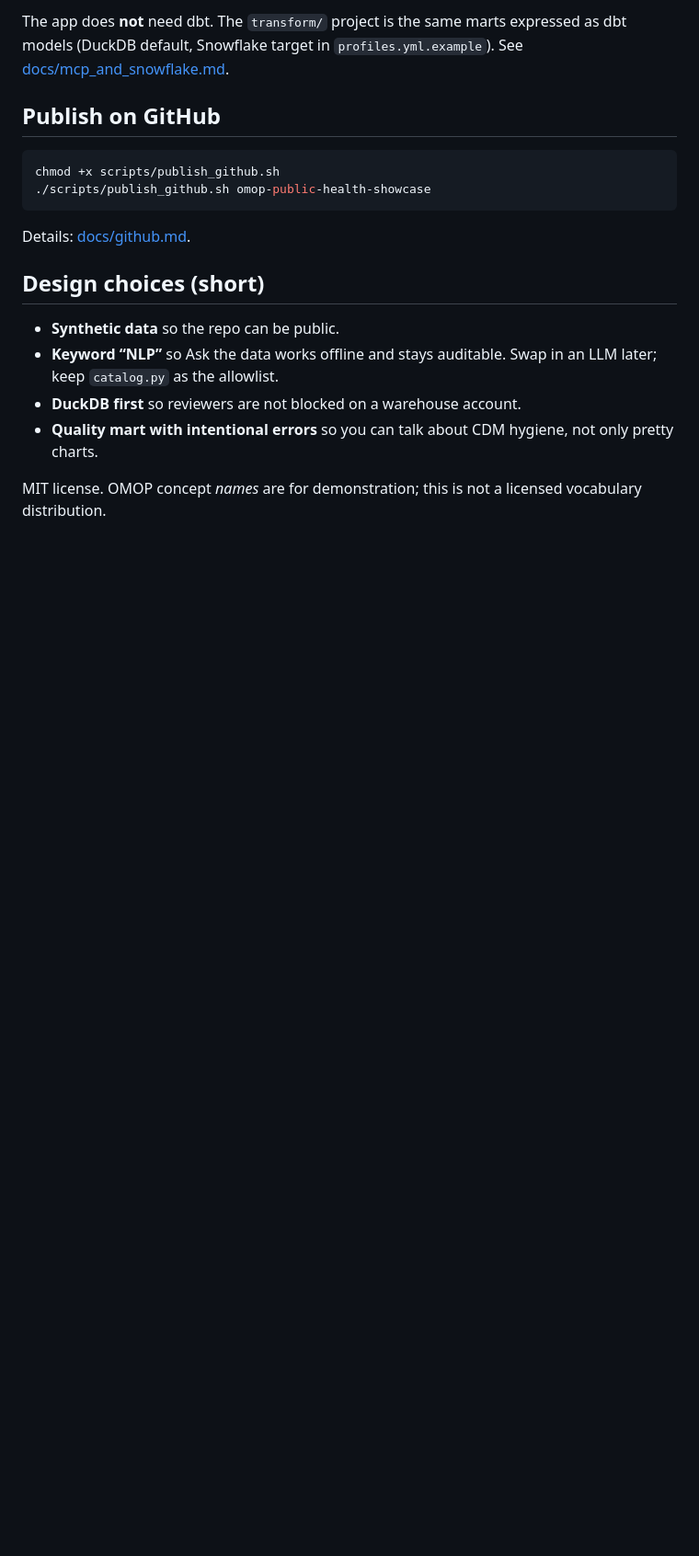
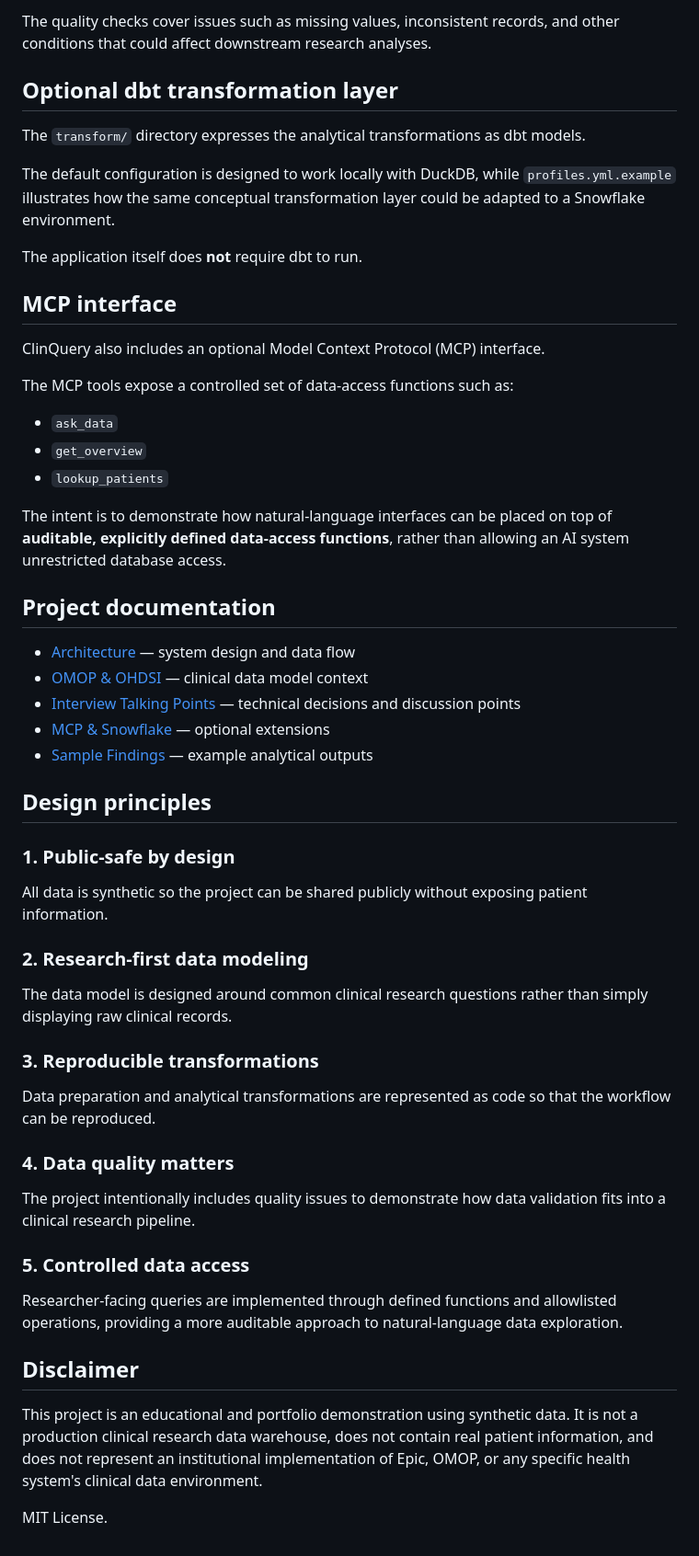
Before and after one commit to ipsita93/ClinQuery, a Markdown page: README.md, the part around one of its changes. Shown at 92% size. Rendered like a GitHub page; blank space fills up the shorter version.

````diff
--- a/README.md
+++ b/README.md
@@ -66,20 +158,58 @@ Run `generate` + `build_warehouse` first so DuckDB exists. Tools wrap `src.catal
 
-The app does **not** need dbt. The `transform/` project is the same marts expressed as dbt models (DuckDB default, Snowflake target in `profiles.yml.example`). See [docs/mcp_and_snowflake.md](docs/mcp_and_snowflake.md).
+The quality checks cover issues such as missing values, inconsistent records, and other conditions that could affect downstream research analyses.
 
-## Publish on GitHub
+## Optional dbt transformation layer
 
-```bash
-chmod +x scripts/publish_github.sh
-./scripts/publish_github.sh omop-public-health-showcase
-```
+The `transform/` directory expresses the analytical transformations as dbt models.
 
-Details: [docs/github.md](docs/github.md).
+The default configuration is designed to work locally with DuckDB, while `profiles.yml.example` illustrates how the same conceptual transformation layer could be adapted to a Snowflake environment.
 
-## Design choices (short)
+The application itself does **not** require dbt to run.
 
-- **Synthetic data** so the repo can be public.
-- **Keyword “NLP”** so Ask the data works offline and stays auditable. Swap in an LLM later; keep `catalog.py` as the allowlist.
-- **DuckDB first** so reviewers are not blocked on a warehouse account.
-- **Quality mart with intentional errors** so you can talk about CDM hygiene, not only pretty charts.
+## MCP interface
 
-MIT license. OMOP concept *names* are for demonstration; this is not a licensed vocabulary distribution.
+ClinQuery also includes an optional Model Context Protocol (MCP) interface.
+
+The MCP tools expose a controlled set of data-access functions such as:
+
+* `ask_data`
+* `get_overview`
+* `lookup_patients`
+
+The intent is to demonstrate how natural-language interfaces can be placed on top of **auditable, explicitly defined data-access functions**, rather than allowing an AI system unrestricted database access.
+
+## Project documentation
+
+* [Architecture](docs/architecture.md) — system design and data flow
+* [OMOP & OHDSI](docs/omop_and_ohdsi.md) — clinical data model context
+* [Interview Talking Points](docs/interview_talking_points.md) — technical decisions and discussion points
+* [MCP & Snowflake](docs/mcp_and_snowflake.md) — optional extensions
+* [Sample Findings](reports/sample_findings.md) — example analytical outputs
+
+## Design principles
+
+### 1. Public-safe by design
+
+All data is synthetic so the project can be shared publicly without exposing patient information.
+
+### 2. Research-first data modeling
+
+The data model is designed around common clinical research questions rather than simply displaying raw clinical records.
+
+### 3. Reproducible transformations
+
+Data preparation and analytical transformations are represented as code so that the workflow can be reproduced.
+
+### 4. Data quality matters
+
+The project intentionally includes quality issues to demonstrate how data validation fits into a clinical research pipeline.
+
+### 5. Controlled data access
+
+Researcher-facing queries are implemented through defined functions and allowlisted operations, providing a more auditable approach to natural-language data exploration.
+
+## Disclaimer
+
+This project is an educational and portfolio demonstration using synthetic data. It is not a production clinical research data warehouse, does not contain real patient information, and does not represent an institutional implementation of Epic, OMOP, or any specific health system's clinical data environment.
+
+MIT License.
````
Also changed, not shown: other parts of README.md (+129 -37 lines).
